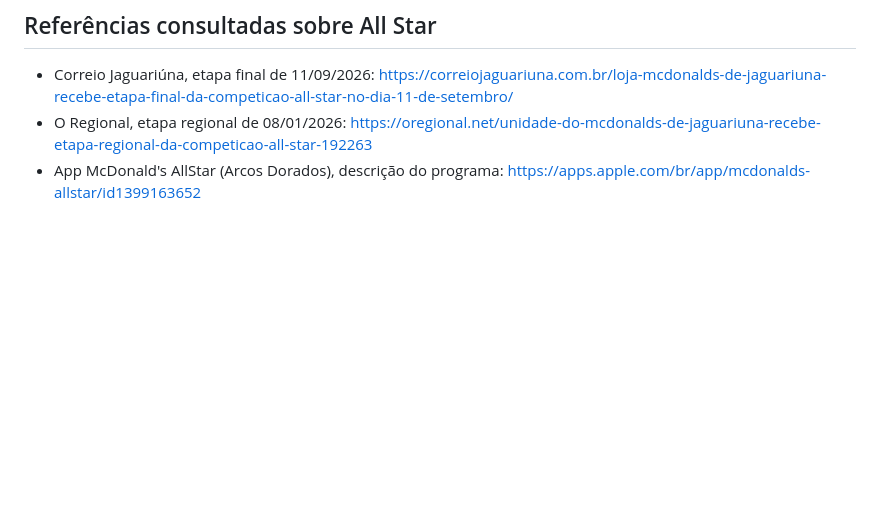
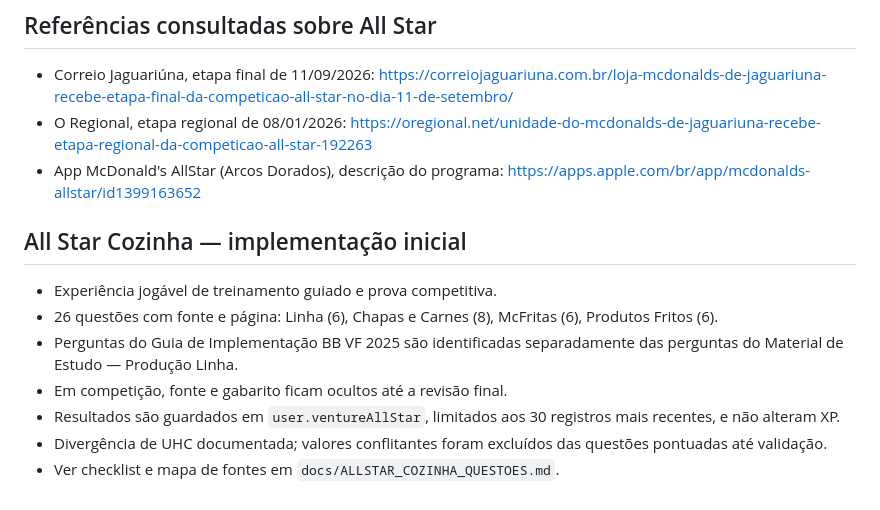
Before and after one commit to riamatoxd-collab/Olimpiadas-do-basico-, a Markdown page: docs/VENTURE_9_2_0_PLAN.md, the part around the change. Rendered like a GitHub page; blank space fills up the shorter version.

Commit message:
Document All Star kitchen training and competition implementation

```diff
--- a/docs/VENTURE_9_2_0_PLAN.md
+++ b/docs/VENTURE_9_2_0_PLAN.md
@@ -38,3 +38,12 @@ Adicionar notificações internas, preparar Web Push, apresentar badges Big Mac
 - Correio Jaguariúna, etapa final de 11/09/2026: https://correiojaguariuna.com.br/loja-mcdonalds-de-jaguariuna-recebe-etapa-final-da-competicao-all-star-no-dia-11-de-setembro/
 - O Regional, etapa regional de 08/01/2026: https://oregional.net/unidade-do-mcdonalds-de-jaguariuna-recebe-etapa-regional-da-competicao-all-star-192263
 - App McDonald's AllStar (Arcos Dorados), descrição do programa: https://apps.apple.com/br/app/mcdonalds-allstar/id1399163652
+
+## All Star Cozinha — implementação inicial
+- Experiência jogável de treinamento guiado e prova competitiva.
+- 26 questões com fonte e página: Linha (6), Chapas e Carnes (8), McFritas (6), Produtos Fritos (6).
+- Perguntas do Guia de Implementação BB VF 2025 são identificadas separadamente das perguntas do Material de Estudo — Produção Linha.
+- Em competição, fonte e gabarito ficam ocultos até a revisão final.
+- Resultados são guardados em `user.ventureAllStar`, limitados aos 30 registros mais recentes, e não alteram XP.
+- Divergência de UHC documentada; valores conflitantes foram excluídos das questões pontuadas até validação.
+- Ver checklist e mapa de fontes em `docs/ALLSTAR_COZINHA_QUESTOES.md`.
```
